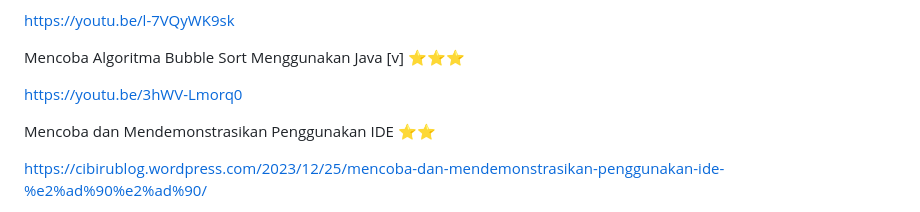
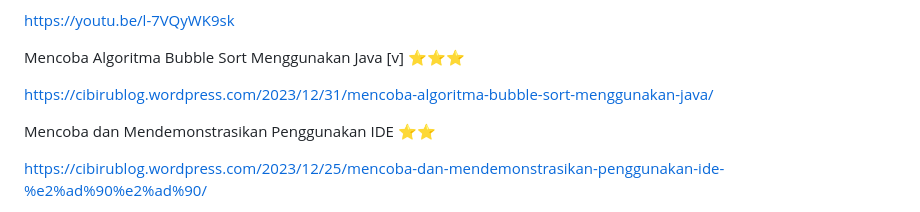
Before and after one commit to Ahmadlong/Informatika.github.io, a Markdown page: Informatika.md, the part around the change. GitHub-like rendering.

```diff
--- a/Informatika.md
+++ b/Informatika.md
@@ -28,7 +28,7 @@ https://youtu.be/l-7VQyWK9sk
 
 Mencoba Algoritma Bubble Sort Menggunakan Java [v] ⭐⭐⭐
 
-https://youtu.be/3hWV-Lmorq0
+https://cibirublog.wordpress.com/2023/12/31/mencoba-algoritma-bubble-sort-menggunakan-java/
 
 Mencoba dan Mendemonstrasikan Penggunakan IDE ⭐⭐
 
```
